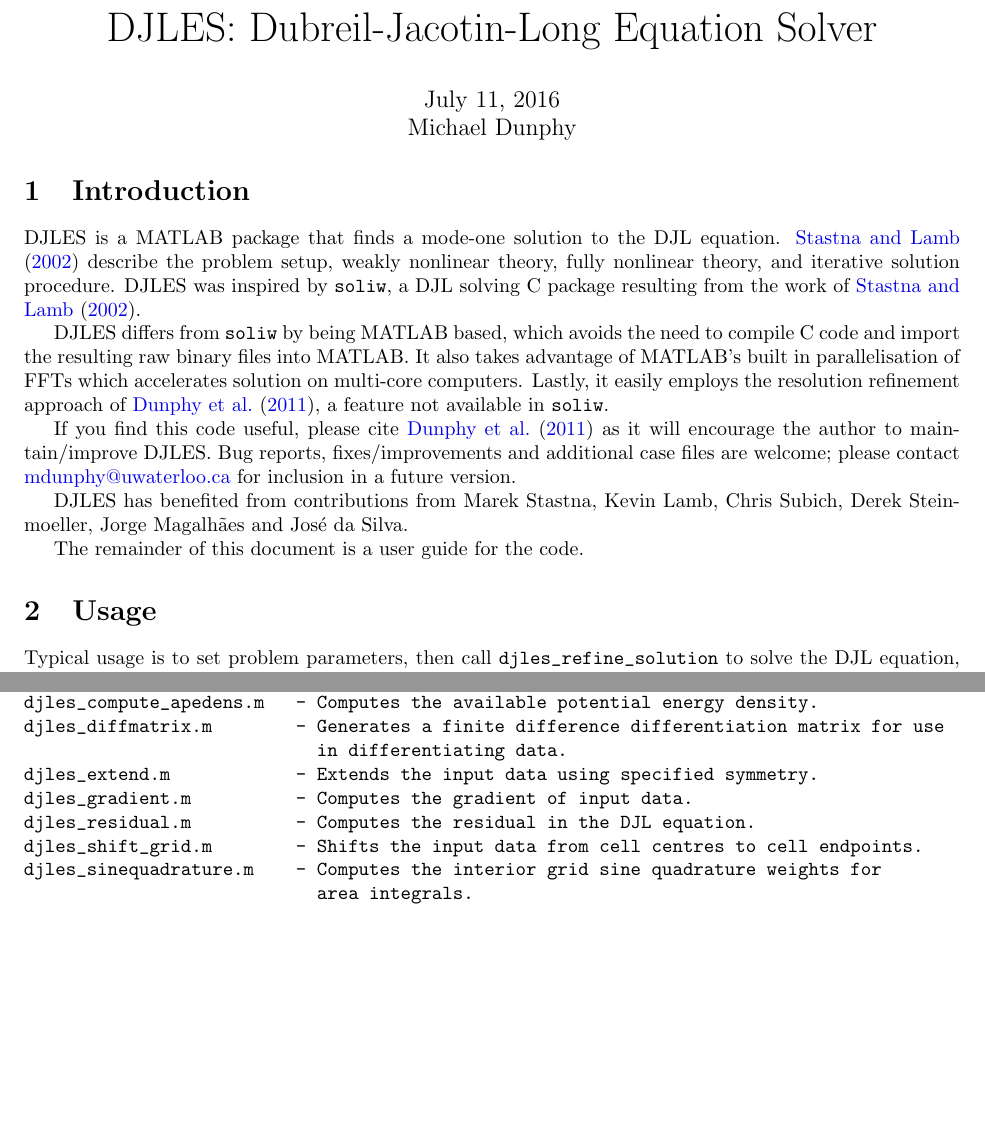
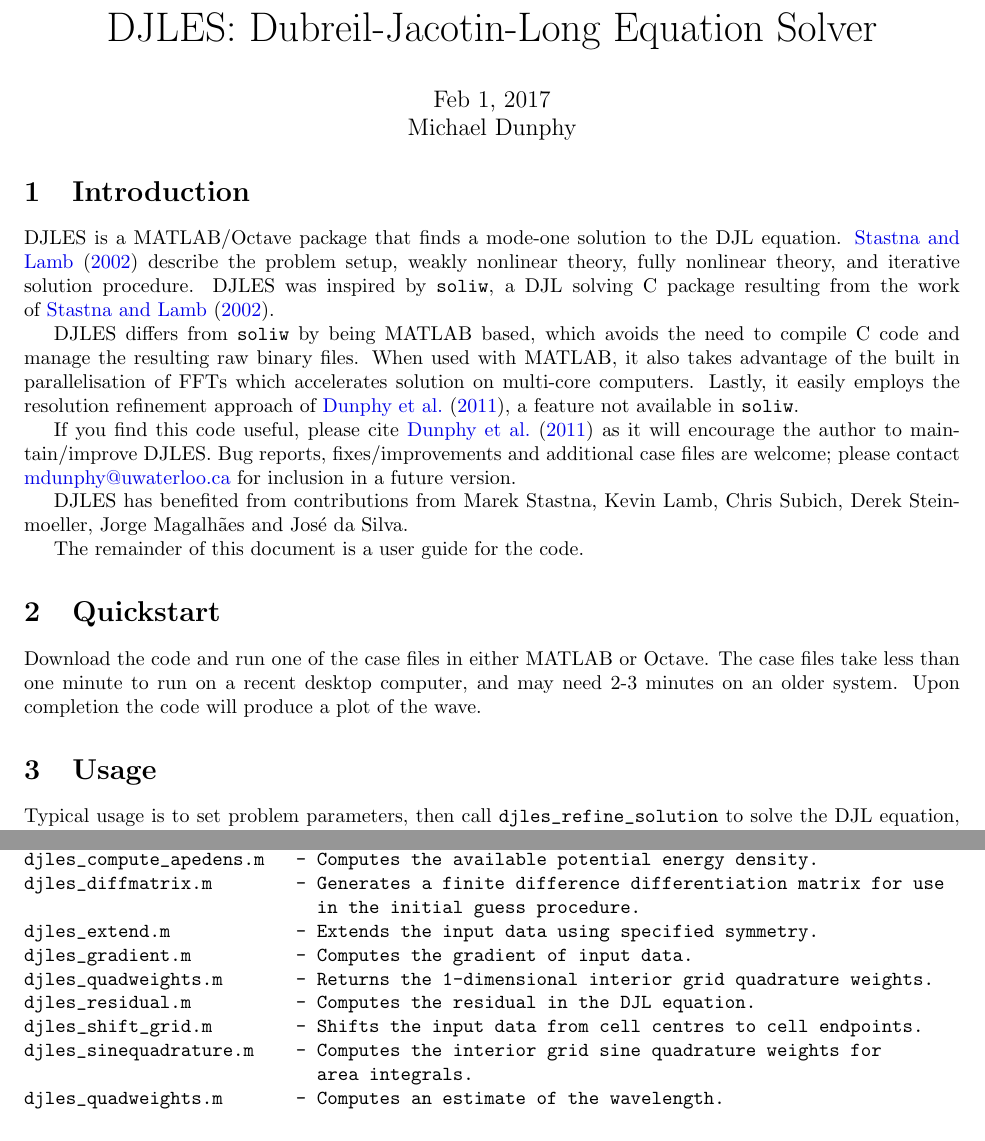
Before and after one commit to mdunphy/DJLES, a LaTeX document (userguide/djles.tex): two parts of pages 1 and 3 of 6 before the commit and two parts of pages 1 and 4 of 6 after it, joined at a grey line, cut so that both start at the same text, the shorter picture padded with empty space. Compiled offline with pdfLaTeX; a missing bibliography style is replaced by a similar one.

Commit message:
Documentation updates

```diff
--- a/userguide/djles.tex
+++ b/userguide/djles.tex
@@ -16,20 +16,23 @@
 
 \begin{center}
 \huge{DJLES: Dubreil-Jacotin-Long Equation Solver}\\[1em]
-\large{July 11, 2016}\\
+\large{Feb 1, 2017}\\
 Michael Dunphy
 \end{center}
 
 \section{Introduction}
-DJLES is a MATLAB package that finds a mode-one solution to the DJL equation. \cite{StastnaLamb2002} describe the problem setup, weakly nonlinear theory, fully nonlinear theory, and iterative solution procedure. DJLES was inspired by \verb+soliw+, a DJL solving C package resulting from the work of~\cite{StastnaLamb2002}.
+DJLES is a MATLAB/Octave package that finds a mode-one solution to the DJL equation. \cite{StastnaLamb2002} describe the problem setup, weakly nonlinear theory, fully nonlinear theory, and iterative solution procedure. DJLES was inspired by \verb+soliw+, a DJL solving C package resulting from the work of~\cite{StastnaLamb2002}.
 
-DJLES differs from \verb+soliw+ by being MATLAB based, which avoids the need to compile C code and import the resulting raw binary files into MATLAB. It also takes advantage of MATLAB's built in parallelisation of FFTs which accelerates solution on multi-core computers. Lastly, it easily employs the resolution refinement approach of~\cite{DunphySubichStastna2011}, a feature not available in \verb+soliw+.
+DJLES differs from \verb+soliw+ by being MATLAB based, which avoids the need to compile C code and manage the resulting raw binary files. When used with MATLAB, it also takes advantage of the built in parallelisation of FFTs which accelerates solution on multi-core computers. Lastly, it easily employs the resolution refinement approach of~\cite{DunphySubichStastna2011}, a feature not available in \verb+soliw+.
 
 If you find this code useful, please cite~\cite{DunphySubichStastna2011} as it will encourage the author to maintain/improve DJLES. Bug reports, fixes/improvements and additional case files are welcome; please contact \href{mailto:mdunphy@uwaterloo.ca}{mdunphy@uwaterloo.ca} for inclusion in a future version.
 
 DJLES has benefited from contributions from Marek Stastna, Kevin Lamb, Chris Subich, Derek Steinmoeller, Jorge Magalh\~aes and Jos\'e da Silva.
 
 The remainder of this document is a user guide for the code.
+
+\section{Quickstart}
+Download the code and run one of the case files in either MATLAB or Octave. The case files take less than one minute to run on a recent desktop computer, and may need 2-3 minutes on an older system. Upon completion the code will produce a plot of the wave.
 
 \section{Usage}
 Typical usage is to set problem parameters, then call \verb+djles_refine_solution+ to solve the DJL equation, which returns the isopycnal displacement field $\eta$ and wave speed $c$ in MATLAB variables \verb+eta+ and \verb+c+, respectively. The required problem parameters are:
@@ -130,13 +133,15 @@
 djles_change_resolution.m - Changes the resolution of the solution.
 djles_compute_apedens.m   - Computes the available potential energy density.
 djles_diffmatrix.m        - Generates a finite difference differentiation matrix for use
-                            in differentiating data.
+                            in the initial guess procedure.
 djles_extend.m            - Extends the input data using specified symmetry.
 djles_gradient.m          - Computes the gradient of input data.
+djles_quadweights.m       - Returns the 1-dimensional interior grid quadrature weights.
 djles_residual.m          - Computes the residual in the DJL equation.
 djles_shift_grid.m        - Shifts the input data from cell centres to cell endpoints.
 djles_sinequadrature.m    - Computes the interior grid sine quadrature weights for
                             area integrals.
+djles_quadweights.m       - Computes an estimate of the wavelength.
 \end{verbatim}
 
 \subsection{Test cases}
```
Also changed, not shown: README.md.
